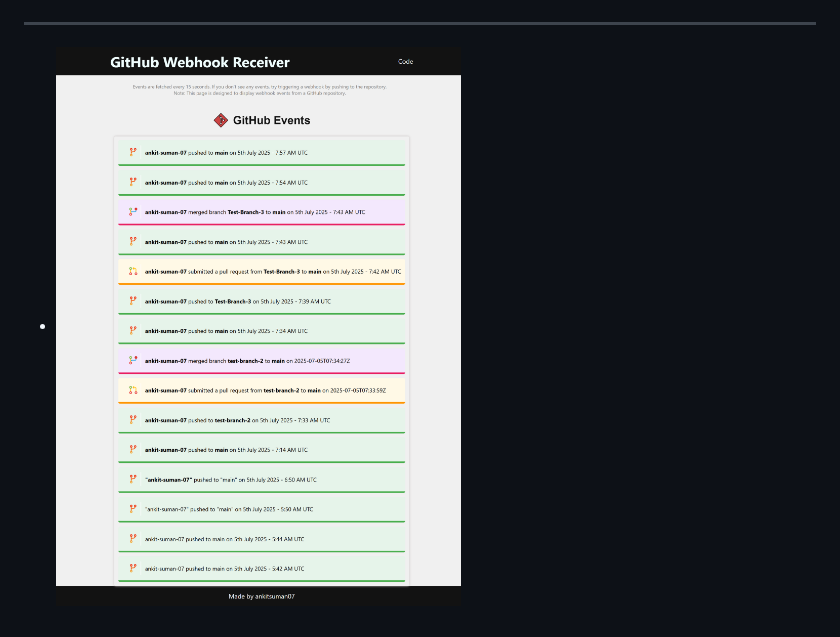
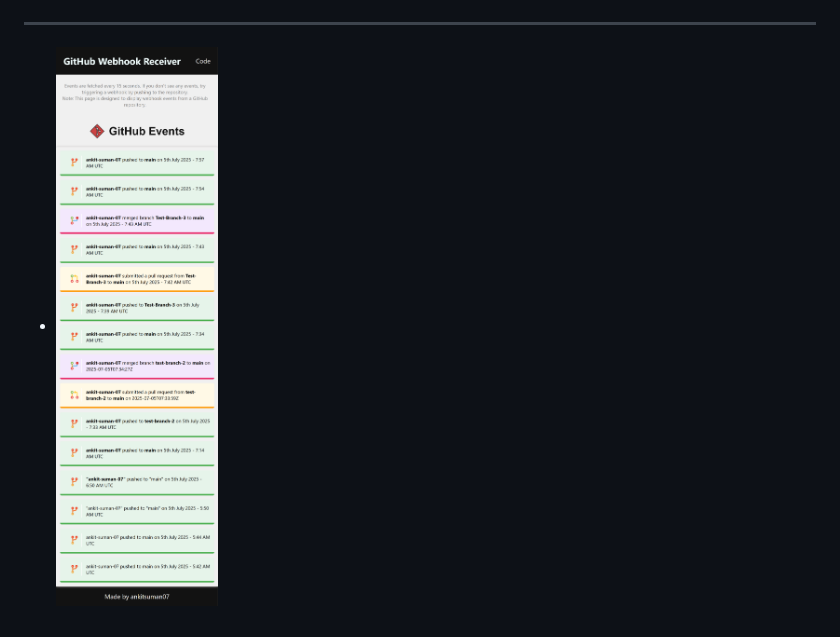
Before and after one commit to ankit-suman-07/webhook-UI, a Markdown page: README.md, the part around the change. GitHub-like rendering; pictures changed too: screenshots/ss-2.png (added).

Commit message:
Add mobile screenshot

```diff
--- a/README.md
+++ b/README.md
@@ -11,4 +11,4 @@
 
  - ![Alt text](./screenshots/ss-1.png)
  ***
- - ![Alt text](./screenshots/ss-1.png)
+ - ![Alt text](./screenshots/ss-2.png)
```
